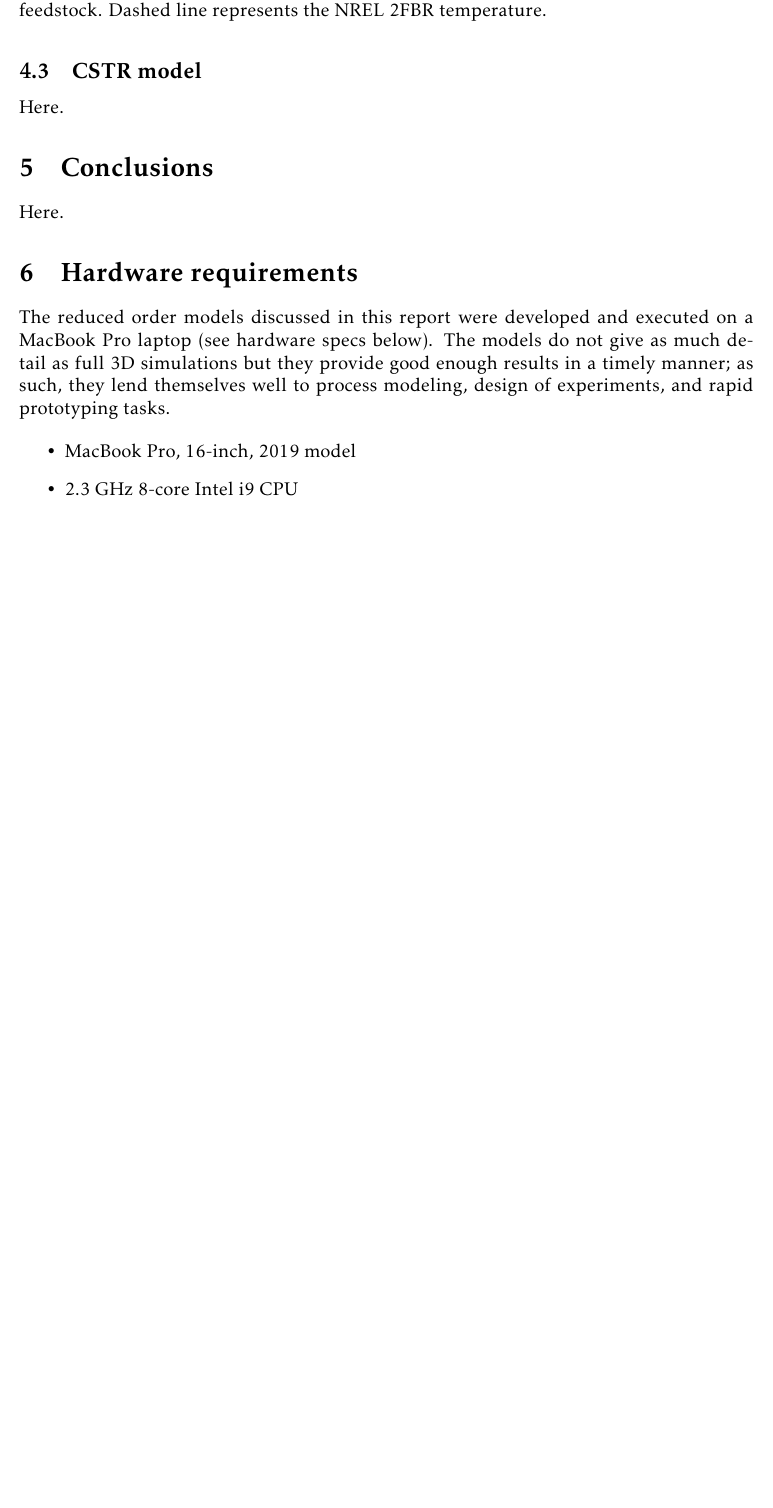
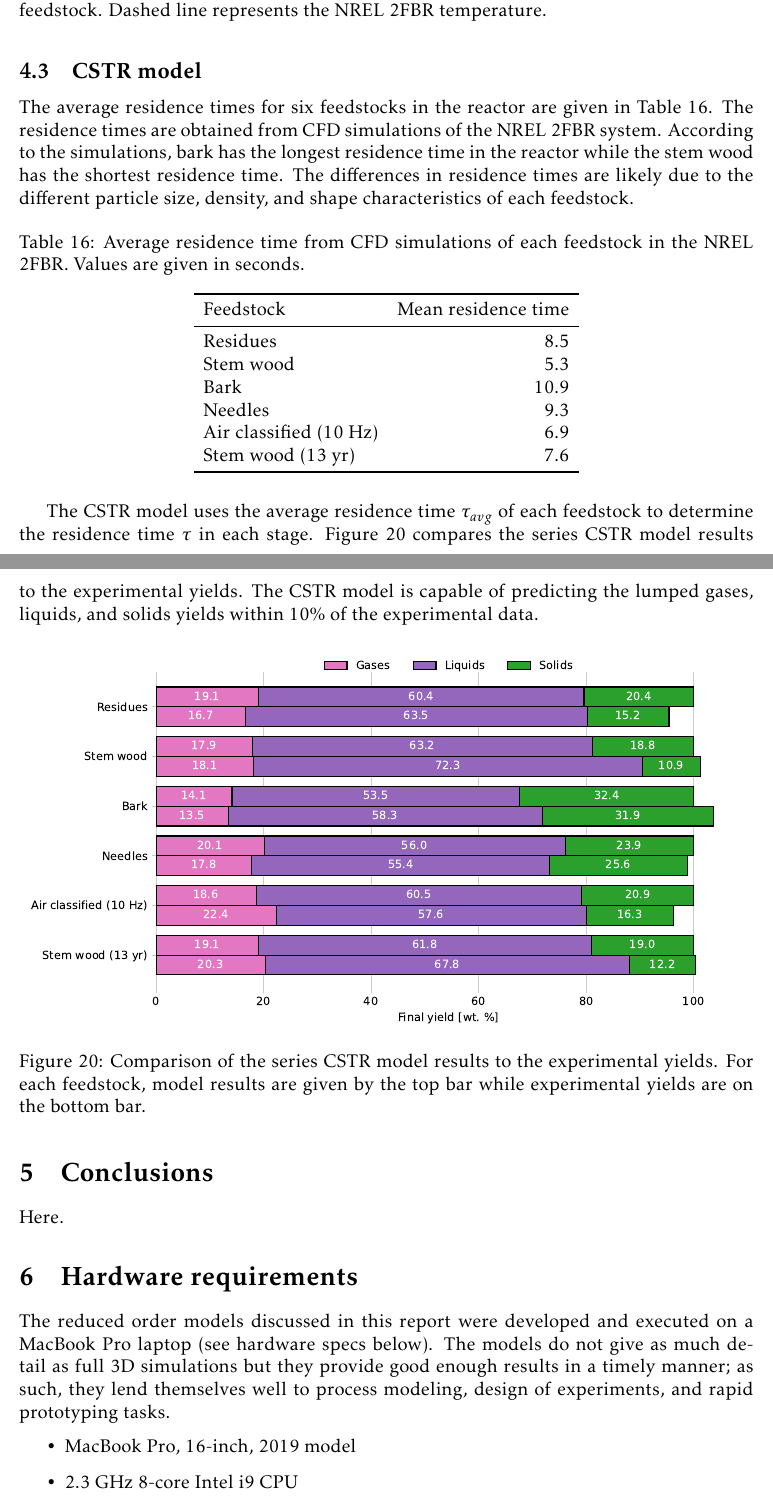
Before and after one commit to wigging/batch-cstr-pyrolysis, a LaTeX document (tex/main.tex, which reads tex/sections/results.tex): part of page 40 of 42 before the commit and two parts of pages 40 and 41 of 43 after it, the two joined at a grey line, cut so that both start at the same text, the shorter picture padded with empty space. Compiled offline with pdfLaTeX.

Commit message:
Add CSTR results

```diff
--- a/tex/sections/results.tex
+++ b/tex/sections/results.tex
@@ -533,4 +533,31 @@ The effects of reactor temperature on product yields from the Residues feedstock
 
 \subsection{CSTR model}
 
-Here.
+The average residence times for six feedstocks in the reactor are given in Table \ref{tab:residence}. The residence times are obtained from CFD simulations of the NREL 2FBR system. According to the simulations, bark has the longest residence time in the reactor while the stem wood has the shortest residence time. The differences in residence times are likely due to the different particle size, density, and shape characteristics of each feedstock.
+
+\begin{table}[H]
+    \caption{Average residence time from CFD simulations of each feedstock in the NREL 2FBR. Values are given in seconds.}
+    \label{tab:residence}
+    \centering
+    \begin{tabular}{lr}
+        \toprule
+        Feedstock & Mean residence time \\
+        \midrule
+        Residues               & 8.5 \\
+        Stem wood              & 5.3 \\
+        Bark                   & 10.9 \\
+        Needles                & 9.3 \\
+        Air classified (10 Hz) & 6.9 \\
+        Stem wood (13 yr)      & 7.6 \\
+        \bottomrule
+    \end{tabular}
+\end{table}
+
+The CSTR model uses the average residence time $\tau_{avg}$ of each feedstock to determine the residence time $\tau$ in each stage. Figure \ref{fig:cstr-exp} compares the series CSTR model results to the experimental yields. The CSTR model is capable of predicting the lumped gases, liquids, and solids yields within 10\% of the experimental data.
+
+\begin{figure}[H]
+    \centering
+    \includegraphics[width=\textwidth]{figures/cstr-exp.pdf}
+    \caption{Comparison of the series CSTR model results to the experimental yields. For each feedstock, model results are given by the top bar while experimental yields are on the bottom bar.}
+    \label{fig:cstr-exp}
+\end{figure}
```
Also changed, not shown: tex/figures/cstr-exp.pdf (added), tex/main.pdf, tex/sections/results.tex (24 more changed lines), 1 other file.
